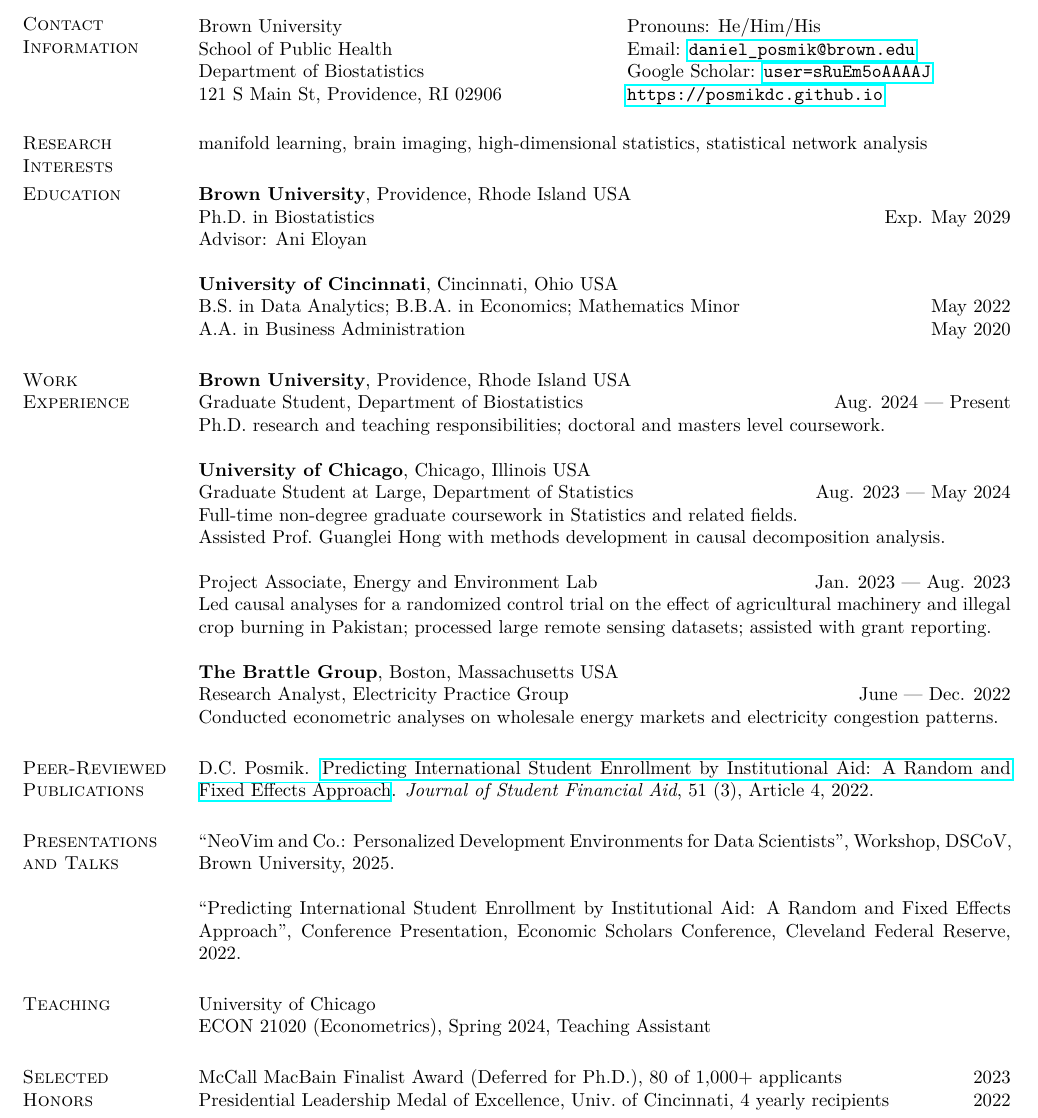
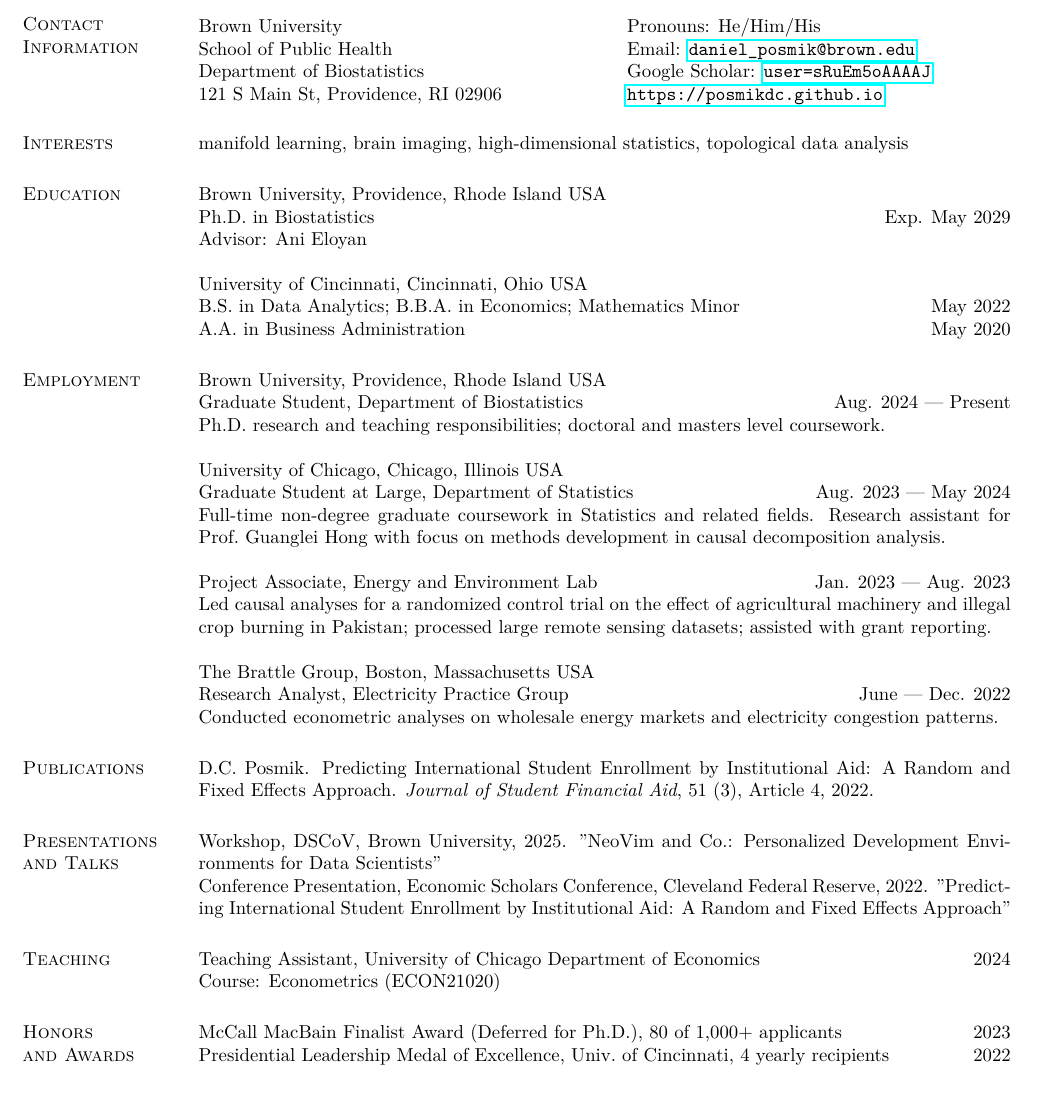
Before and after one commit to posmikdc/latex, a LaTeX CV (cv/cv.tex): part of page 1 of 2, cut so that both start at the same text. The pictures show the PDF file cv/cv.pdf that the author committed with the source.

Commit message:
Fixed some small formatting details

```diff
--- a/cv/cv.tex
+++ b/cv/cv.tex
@@ -22,52 +22,51 @@ Department of Biostatistics & {Google Scholar:} \href{https://scholar.google.com
 121 S Main St, Providence, RI 02906 & \href{https://posmikdc.github.io}{\texttt{https://posmikdc.github.io}} \\
 \end{tabular}
 
-\section{\sc Research Interests}
-manifold learning, brain imaging, high-dimensional statistics, statistical network analysis
+\section{\sc Interests}
+manifold learning, brain imaging, high-dimensional statistics, topological data analysis
 
 \section{\sc Education}
-{\bf Brown University}, Providence, Rhode Island USA \\
+{Brown University}, Providence, Rhode Island USA \\
 Ph.D. in Biostatistics \hfill Exp. May 2029 \\
-Advisor: Ani Eloyan
+Advisor: Ani Eloyan %\\
+%Committee: Pedro Felzenszwalb, Ying Ma, Corwin Zigler
 
-{\bf University of Cincinnati}, Cincinnati, Ohio USA \\
+{University of Cincinnati}, Cincinnati, Ohio USA \\
 B.S. in Data Analytics; B.B.A. in Economics; Mathematics Minor \hfill May 2022 \\
 A.A. in Business Administration \hfill May 2020
 
-\section{\sc Work \\ Experience}
+\section{\sc Employment}
 
-{\bf Brown University}, Providence, Rhode Island USA \\
+{Brown University}, Providence, Rhode Island USA \\
 Graduate Student, Department of Biostatistics \hfill Aug. 2024{ \textemdash } Present \\
 Ph.D.\ research and teaching responsibilities; doctoral and masters level coursework.
 
-{\bf University of Chicago}, Chicago, Illinois USA \\
+{University of Chicago}, Chicago, Illinois USA \\
 Graduate Student at Large, Department of Statistics \hfill Aug. 2023{ \textemdash } May 2024 \\
-Full-time non-degree graduate coursework in Statistics and related fields. \\
-Assisted Prof.\ Guanglei Hong with methods development in causal decomposition analysis.
+Full-time non-degree graduate coursework in Statistics and related fields. Research assistant for Prof.\ Guanglei Hong with focus on methods development in causal decomposition analysis.
 
 Project Associate, Energy and Environment Lab \hfill Jan. 2023{ \textemdash } Aug. 2023 \\
 Led causal analyses for a randomized control trial on the effect of agricultural machinery and illegal crop burning in Pakistan; processed large remote sensing datasets; assisted with grant reporting.
 
-{\bf The Brattle Group}, Boston, Massachusetts USA\\
+{The Brattle Group}, Boston, Massachusetts USA\\
 Research Analyst, Electricity Practice Group \hfill June{ \textemdash } Dec. 2022 \\
 Conducted econometric analyses on wholesale energy markets and electricity congestion patterns.
 
-\section{\sc Peer-Reviewed \\ Publications}
+\section{\sc Publications}
 
-D.C.\ Posmik. \href{https://ir.library.louisville.edu/jsfa/vol51/iss3/4/}{Predicting International Student Enrollment by Institutional Aid: A Random and Fixed Effects Approach}. \textit{Journal of Student Financial Aid}, 51 (3), Article 4, 2022.
+D.C.\ Posmik. {Predicting International Student Enrollment by Institutional Aid: A Random and Fixed Effects Approach}. \textit{Journal of Student Financial Aid}, 51 (3), Article 4, 2022.
 
 \section{\sc Presentations \\ and Talks}
 
-``NeoVim and Co.: Personalized Development Environments for Data Scientists'', Workshop, DSCoV, Brown University, 2025.
-
-``Predicting International Student Enrollment by Institutional Aid: A Random and Fixed Effects Approach'', Conference Presentation, Economic Scholars Conference, Cleveland Federal Reserve, 2022.
+Workshop, DSCoV, Brown University, 2025. "NeoVim and Co.: Personalized Development Environments for Data Scientists" \\
+Conference Presentation, Economic Scholars Conference, Cleveland Federal Reserve, 2022. "Predicting International Student Enrollment by Institutional Aid: A Random and Fixed Effects Approach"
 
 \section{\sc Teaching}
 
-{University of Chicago}\\
-ECON 21020 (Econometrics), Spring 2024, Teaching Assistant
+Teaching Assistant, University of Chicago Department of Economics \hfill 2024 \\
+Course: Econometrics (ECON21020)
 
-\section{\sc Selected \\ Honors}
+\section{\sc Honors \\ and Awards}
 McCall MacBain Finalist Award (Deferred for Ph.D.), 80 of 1{,}000+ applicants \hfill 2023 \\
 Presidential Leadership Medal of Excellence, Univ.\ of Cincinnati, 4 yearly recipients \hfill 2022
 
```
Also changed, not shown: cv/cv.pdf, cv/cv.tex (10 more changed lines).
